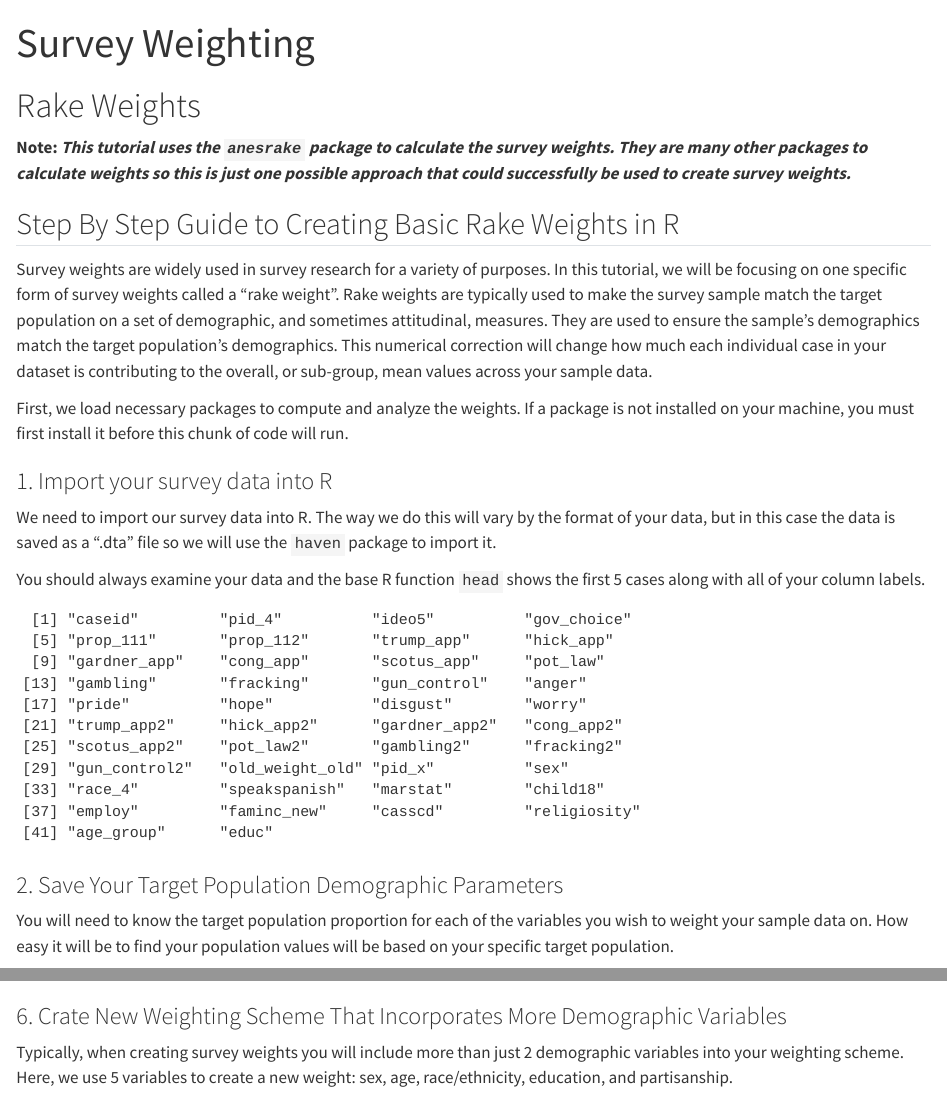
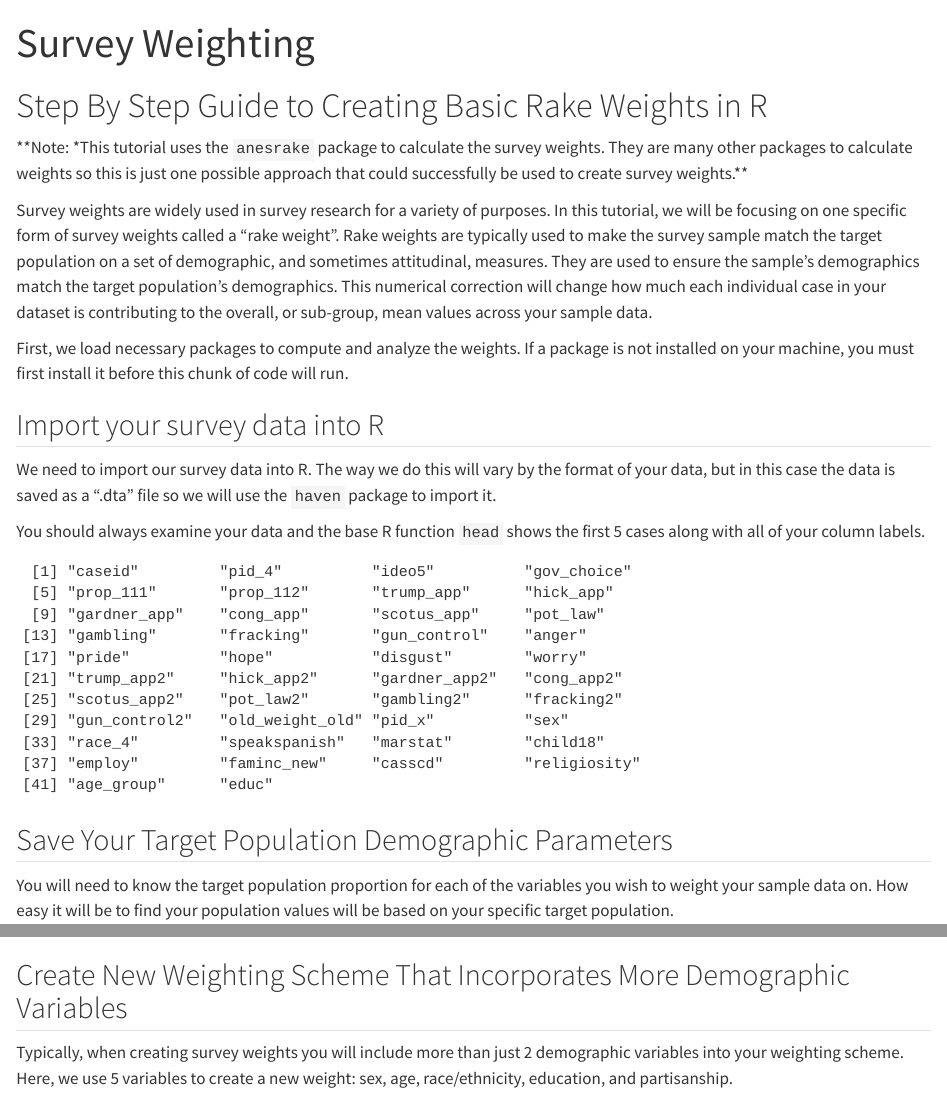
Before and after one commit to steflangehennig/surveys-textbook, a Quarto document (surveys-textbook-v1.0/textbook-v1.0/ch07weights.qmd): the page in a window 1100 px wide, from its top, and a second part further down, joined at a grey line. Rendered offline with R 4.5, knitr and Pandoc in place of Quarto, with nearby package versions; some code elsewhere in the file could not run offline; long lines of code are wrapped.

Commit message:
renumber sections in ch.7

````diff
--- a/surveys-textbook-v1.0/textbook-v1.0/ch07weights.qmd
+++ b/surveys-textbook-v1.0/textbook-v1.0/ch07weights.qmd
@@ -4,11 +4,9 @@ format: html
 editor: visual
 ---
 
-# Rake Weights
+# Step By Step Guide to Creating Basic Rake Weights in R
 
-**Note: *This tutorial uses the `anesrake` package to calculate the survey weights. They are many other packages to calculate weights so this is just one possible approach that could successfully be used to create survey weights.***
-
-## Step By Step Guide to Creating Basic Rake Weights in R
+**Note: *This tutorial uses the `anesrake` package to calculate the survey weights. They are many other packages to calculate weights so this is just one possible approach that could successfully be used to create survey weights.**
 
 Survey weights are widely used in survey research for a variety of purposes. In this tutorial, we will be focusing on one specific form of survey weights called a "rake weight". Rake weights are typically used to make the survey sample match the target population on a set of demographic, and sometimes attitudinal, measures. They are used to ensure the sample's demographics match the target population's demographics. This numerical correction will change how much each individual case in your dataset is contributing to the overall, or sub-group, mean values across your sample data.
 
@@ -32,7 +30,7 @@ library(stargazer)
 
 ```
 
-### 1. Import your survey data into R
+## Import your survey data into R
 
 We need to import our survey data into R. The way we do this will vary by the format of your data, but in this case the data is saved as a ".dta" file so we will use the `haven` package to import it.
 
@@ -44,7 +42,7 @@ sample<-as.data.frame(sample)#For ANESRAKE to work, data must be in a data.frame
 names(sample)
 ```
 
-### 2. Save Your Target Population Demographic Parameters
+## Save Your Target Population Demographic Parameters
 
 You will need to know the target population proportion for each of the variables you wish to weight your sample data on. How easy it will be to find your population values will be based on your specific target population.
 
@@ -247,7 +245,7 @@ gov_combo
 
 ```
 
-### 6. Crate New Weighting Scheme That Incorporates More Demographic Variables
+## Create New Weighting Scheme That Incorporates More Demographic Variables
 
 Typically, when creating survey weights you will include more than just 2 demographic variables into your weighting scheme. Here, we use 5 variables to create a new weight: sex, age, race/ethnicity, education, and partisanship.
 
````
Also changed, not shown: surveys-textbook-v1.0/textbook-v1.0/ch07weights.qmd (10 more changed lines).
